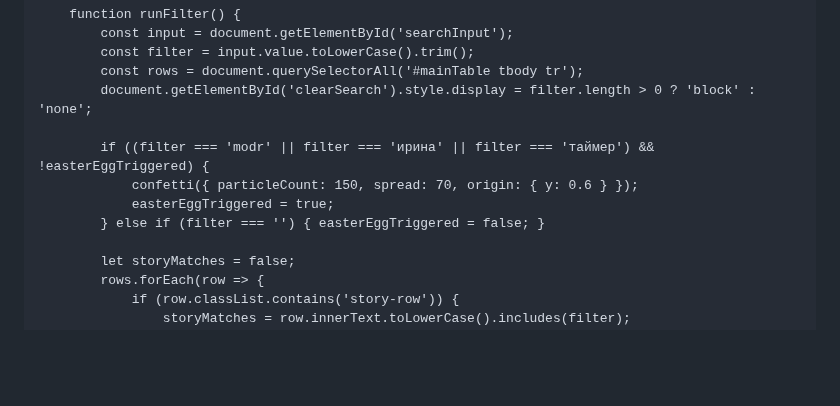
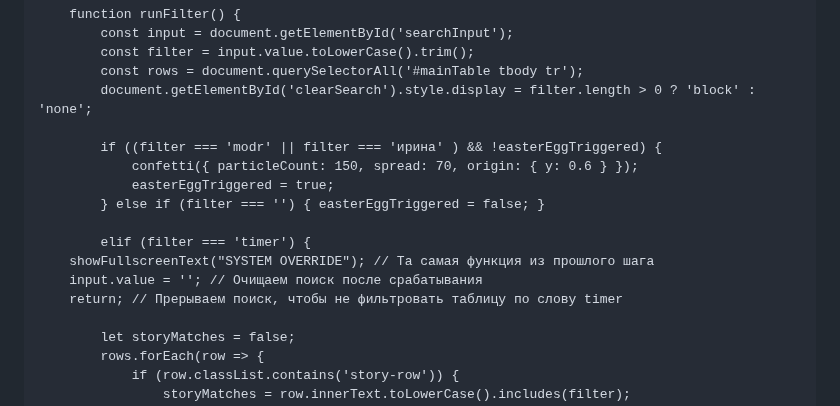
Before and after one commit to timonbat0n/modr.slots, a Markdown page: README.md, the part around the change. Rendered like a GitHub page; blank space fills up the shorter version.

Commit message:
Modify search filter conditions in README.md
Updated the search filter logic to include a new condition for 'timer' and removed 'таймер' from the easter egg trigger.

```diff
--- a/README.md
+++ b/README.md
@@ -543,10 +543,15 @@ window.addEventListener('DOMContentLoaded', createStars);
             const rows = document.querySelectorAll('#mainTable tbody tr');
             document.getElementById('clearSearch').style.display = filter.length > 0 ? 'block' : 'none';
 
-            if ((filter === 'modr' || filter === 'ирина' || filter === 'таймер') && !easterEggTriggered) {
+            if ((filter === 'modr' || filter === 'ирина' ) && !easterEggTriggered) {
                 confetti({ particleCount: 150, spread: 70, origin: { y: 0.6 } });
                 easterEggTriggered = true;
             } else if (filter === '') { easterEggTriggered = false; }
+
+            elif (filter === 'timer') {
+        showFullscreenText("SYSTEM OVERRIDE"); // Та самая функция из прошлого шага
+        input.value = ''; // Очищаем поиск после срабатывания
+        return; // Прерываем поиск, чтобы не фильтровать таблицу по слову timer
 
             let storyMatches = false;
             rows.forEach(row => {
```
